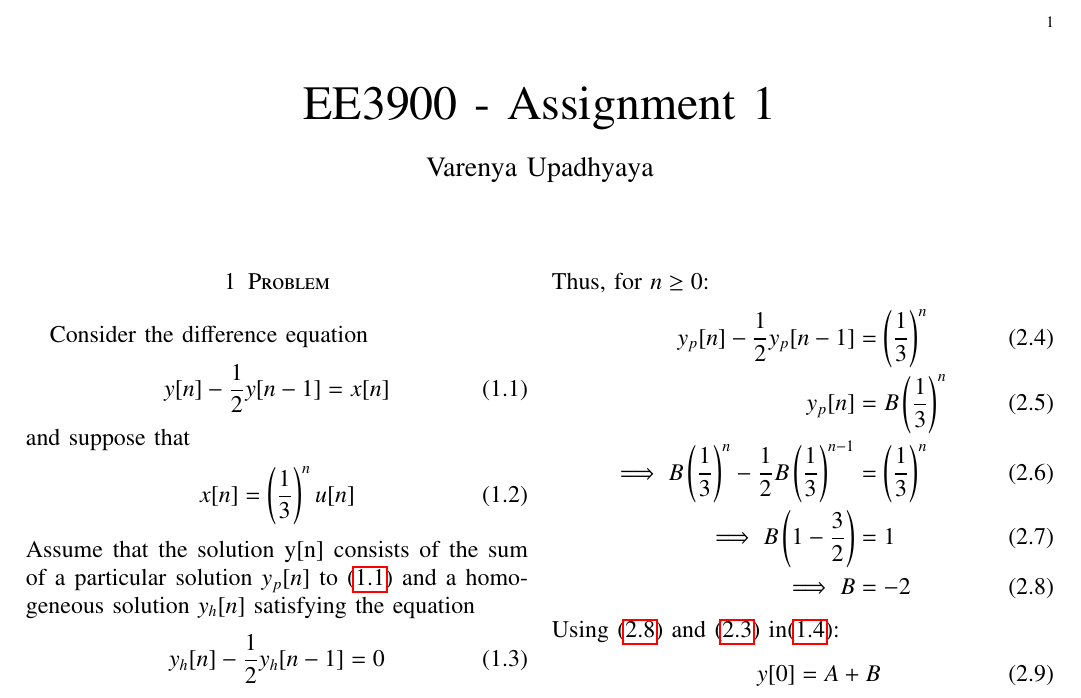
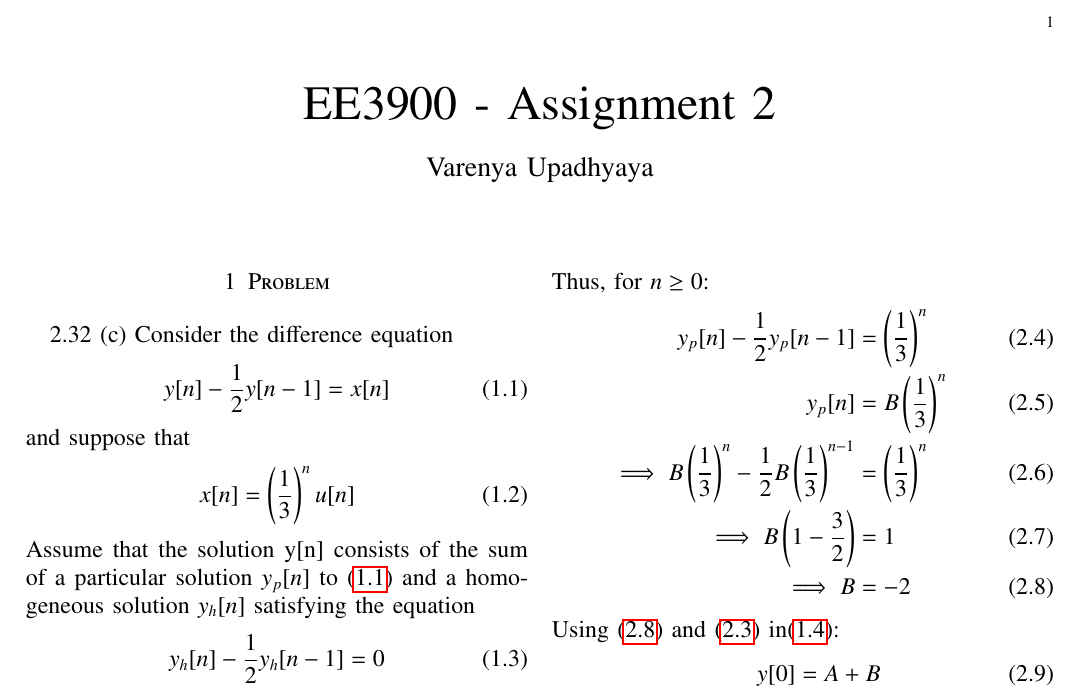
Before and after one commit to varenya27/EE3900, a LaTeX problem sheet (Assignment-2/main.tex): part of the page, cut so that both start at the same text. Compiled offline with pdfLaTeX.

Commit message:
oppy #2 title change

```diff
--- a/Assignment-2/main.tex
+++ b/Assignment-2/main.tex
@@ -148,7 +148,7 @@ columns=fullflexible
 
 \title{
 %\logo{
-EE3900 - Assignment 1%}
+EE3900 - Assignment 2%}
 %	\logo{Octave for Math Computing }
 }
 %\title{
@@ -235,7 +235,7 @@ EE3900 - Assignment 1%}
 
 \bigskip
 \section{Problem}
-Consider the difference equation
+2.32 (c) Consider the difference equation
 \begin{align}
     y[n]-\frac{1}{2}y[n-1]=x[n] \label{eq:1}
 \end{align}
```
Also changed, not shown: Assignment-2/main.pdf.
